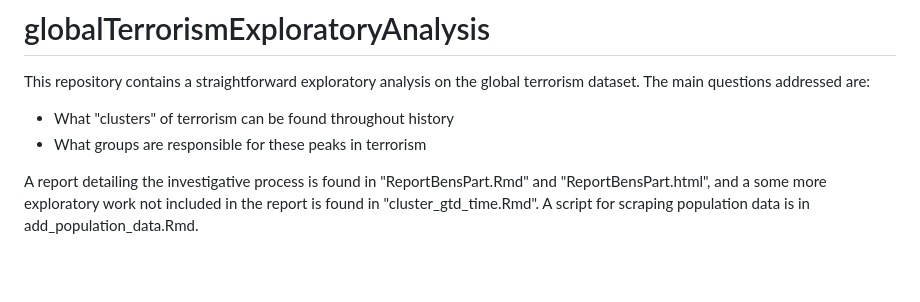
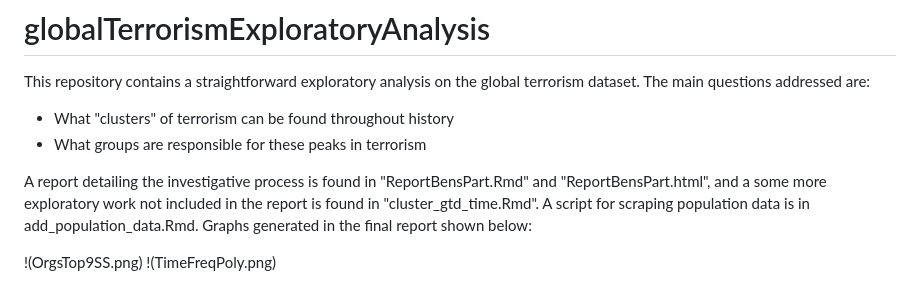
Before and after one commit to blitt2018/globalTerrorismExploratoryAnalysis, a Markdown page: README.md, the part around the change. GitHub-like rendering; blank space fills up the shorter version.

Commit message:
included images in READMe

```diff
--- a/README.md
+++ b/README.md
@@ -5,4 +5,7 @@ This repository contains a straightforward exploratory analysis on the global te
 - What "clusters" of terrorism can be found throughout history
 - What groups are responsible for these peaks in terrorism
 
-A report detailing the investigative process is found in "ReportBensPart.Rmd" and "ReportBensPart.html", and a some more exploratory work not included in the report is found in "cluster_gtd_time.Rmd". A script for scraping population data is in add_population_data.Rmd.
+A report detailing the investigative process is found in "ReportBensPart.Rmd" and "ReportBensPart.html", and a some more exploratory work not included in the report is found in "cluster_gtd_time.Rmd". A script for scraping population data is in add_population_data.Rmd. Graphs generated in the final report shown below:
+
+!(OrgsTop9SS.png)
+!(TimeFreqPoly.png)
```
Also changed, not shown: OrgsTop9SS.png (added), TimeFreqPoly.png (added), 1 other file.
